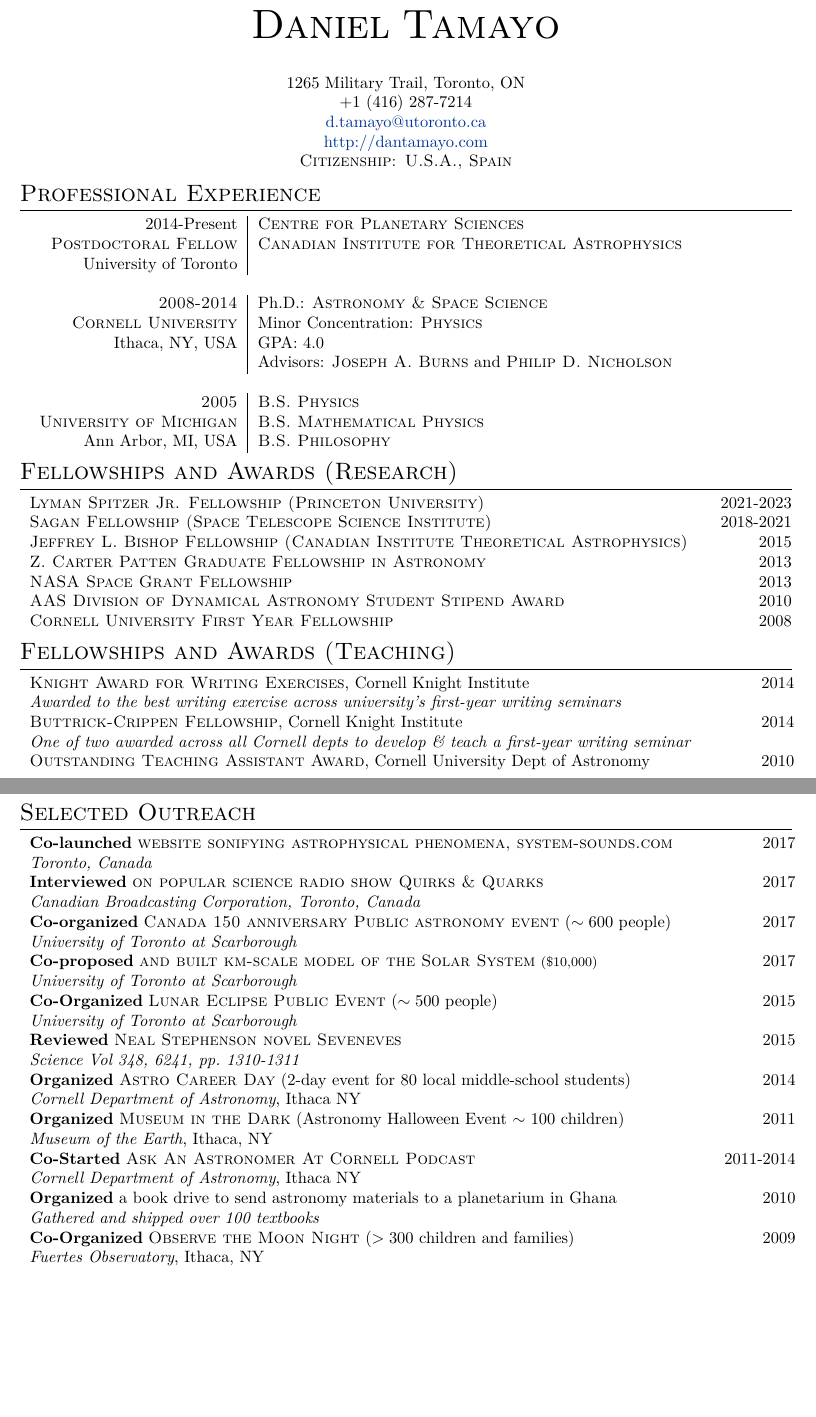
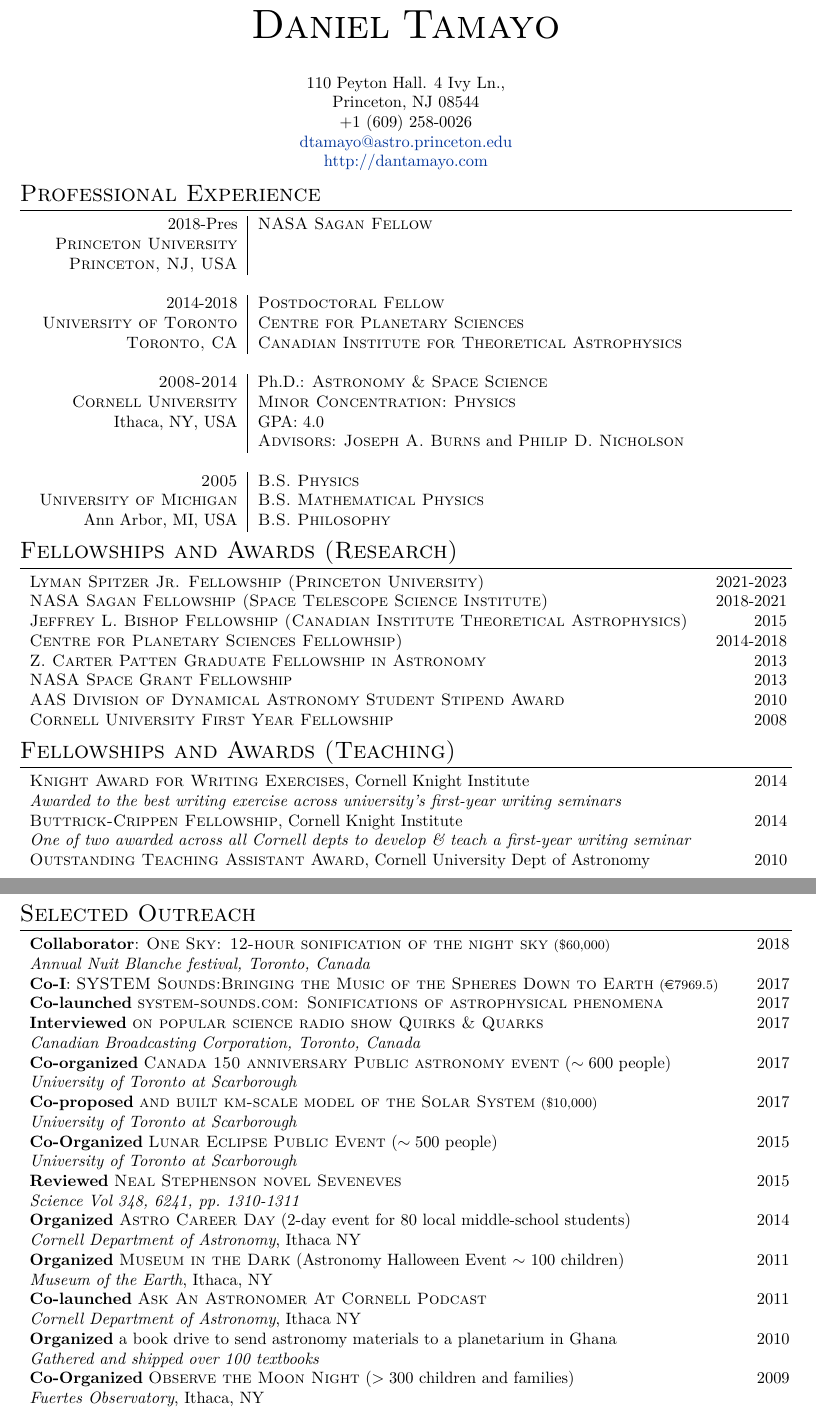
Before and after one commit to dtamayo/CV, a LaTeX CV (CV.tex): two parts of pages 1 and 3 of 5 before the commit and two parts of pages 1 and 4 of 6 after it, joined at a grey line, cut so that both start at the same text, the shorter picture padded with empty space. Compiled offline with XeLaTeX; a missing font is replaced by an installed copy or a similar font.

Commit message:
update Oct 2 2018

```diff
--- a/CV.tex
+++ b/CV.tex
@@ -38,6 +38,7 @@
 % To reduce the height of the top margin uncomment: \addtolength{\voffset}{-1.3cm}
 
 \usepackage{hyperref} % Required for adding links	and customizing them
+\usepackage{eurosym}
 \definecolor{linkcolour}{rgb}{0,0.2,0.6} % Link color
 \hypersetup{colorlinks,breaklinks,urlcolor=linkcolour,linkcolor=linkcolour} % Set link colors throughout the document
 
@@ -54,11 +55,11 @@
 %----------------------------------------------------------------------------------------
 
 \par{\centering{\Huge \textsc{Daniel} \textsc{Tamayo}}\bigskip\par} % Your name
-\centering{1265 Military Trail, Toronto}, ON \\
-\centering{+1 (416) 287-7214} \\
-\centering{\href{mailto:d.tamayo@utoronto.ca}{d.tamayo@utoronto.ca}} \\
+\centering{110 Peyton Hall. 4 Ivy Ln.},  \\
+\centering{Princeton, NJ 08544}  \\
+\centering{+1 (609) 258-0026} \\
+\centering{\href{mailto:dtamayo@astro.princeton.edu}{dtamayo@astro.princeton.edu}} \\
 \centering{\href{http://dantamayo.com}{http://dantamayo.com}} \\
-\centering{\textsc{Citizenship: U.S.A., Spain}
 
 %\section{}
 
@@ -80,16 +81,22 @@
 \section{Professional Experience}
 
 \begin{tabular}{r|p{11cm}}
-{2014-Present} & \textsc{Centre for Planetary Sciences} \\
-\textsc{Postdoctoral Fellow} & \textsc{Canadian Institute for Theoretical Astrophysics}  \\
-University of Toronto &  \\
+{2018-Pres} & \textsc{NASA Sagan Fellow} \\
+\textsc{Princeton University} & \\
+ \textsc{Princeton, NJ, USA} &  \\
+
+\multicolumn{2}{c}{} \\
+
+{2014-2018} & \textsc{Postdoctoral Fellow} \\
+\textsc{University of Toronto} & \textsc{Centre for Planetary Sciences} \\
+\textsc{Toronto, CA} & \textsc{Canadian Institute for Theoretical Astrophysics} \\
 
 \multicolumn{2}{c}{} \\
 
 \textsc{2008-2014} & Ph.D.: \textsc{Astronomy \& Space Science} \\
-\textsc{Cornell University} & Minor Concentration:  \textsc{Physics} \\
+\textsc{Cornell University} & \textsc{Minor Concentration}:  \textsc{Physics} \\
 Ithaca, NY, USA & GPA: 4.0 \\
-& Advisors: \textsc{Joseph A. Burns} and \textsc{Philip D. Nicholson}\\
+& \textsc{Advisors}: \textsc{Joseph A. Burns} and \textsc{Philip D. Nicholson}\\
 
 \multicolumn{2}{c}{} \\
 
@@ -106,10 +113,11 @@ Ann Arbor, MI, USA & \textsc{B.S. Philosophy} \\
 
 \section{Fellowships and Awards (Research)}
 
-\begin{tabular}{l>{\hfill}p{1.8cm}}
+\begin{tabular}{l>{\hfill}p{1.7cm}}
 \textsc{Lyman Spitzer Jr. Fellowship (Princeton University)} & 2021-2023 \\
-\textsc{Sagan Fellowship (Space Telescope Science Institute)} & 2018-2021\\
+\textsc{NASA Sagan Fellowship (Space Telescope Science Institute)} & 2018-2021\\
 \textsc{Jeffrey L. Bishop Fellowship (Canadian Institute Theoretical Astrophysics)} & 2015 \\
+\textsc{Centre for Planetary Sciences Fellowhsip)} & 2014-2018 \\
 \textsc{Z. Carter Patten Graduate Fellowship in Astronomy} & 2013 \\
 \textsc{NASA Space Grant Fellowship} & 2013 \\
 \textsc{AAS Division of Dynamical Astronomy Student Stipend Award} & 2010\\
@@ -118,7 +126,7 @@ Ann Arbor, MI, USA & \textsc{B.S. Philosophy} \\
 
 \section{Fellowships and Awards (Teaching)}
 
-\begin{tabular}{l>{\hfill}p{1.8cm}}
+\begin{tabular}{l>{\hfill}p{1.65cm}}
 \textsc{Knight Award for Writing Exercises}, Cornell Knight Institute & 2014 \\
 {\it Awarded to the best writing exercise across university's first-year writing seminars} \\
 \textsc{Buttrick-Crippen Fellowship}, Cornell Knight Institute & 2014 \\
@@ -260,9 +273,11 @@ Ann Arbor, MI
 
 \section{Selected Outreach}
 
-\begin{tabular}{l>{\hfill}p{2.2cm}r}
-{\bf Co-launched} \textsc{website sonifying astrophysical phenomena, system-sounds.com} & 2017 \\
-{\it Toronto, Canada} \\
+\begin{tabular}{l>{\hfill}p{1.1cm}r}
+{\bf Collaborator}: \textsc{One Sky: 12-hour sonification of the night sky}  \footnotesize(\$60,000)\normalsize & 2018 \\
+{\it Annual Nuit Blanche festival, Toronto, Canada} \\
+{\bf Co-I}: \textsc{SYSTEM Sounds:Bringing the Music of the Spheres Down to Earth} \footnotesize(\euro7969.5)\normalsize & 2017 \\
+{\bf Co-launched} \textsc{system-sounds.com: Sonifications of  astrophysical phenomena} & 2017 \\
 {\bf Interviewed} \textsc{on popular science radio show Quirks \& Quarks} & 2017 \\
 {\it Canadian Broadcasting Corporation, Toronto, Canada} \\
 {\bf Co-organized} \textsc{Canada 150 anniversary Public astronomy event} ($\sim 600$ people) & 2017 \\
@@ -277,7 +292,7 @@ Ann Arbor, MI
 {\it Cornell Department of Astronomy}, Ithaca NY \\
 {\bf Organized} \textsc{Museum in the Dark} (Astronomy Halloween Event $\sim$ 100 children) & 2011\\
 {\it Museum of the Earth}, Ithaca, NY \\
-{\bf Co-Started} \textsc{Ask An Astronomer At Cornell Podcast} & 2011-2014\\
+{\bf Co-launched} \textsc{Ask An Astronomer At Cornell Podcast} & 2011\\
 {\it Cornell Department of Astronomy}, Ithaca NY  \\
 {\bf Organized} a book drive to send astronomy materials to a planetarium in Ghana & 2010\\
 {\it Gathered and shipped over 100 textbooks} \\
```
Also changed, not shown: CV.tex (31 more changed lines).
